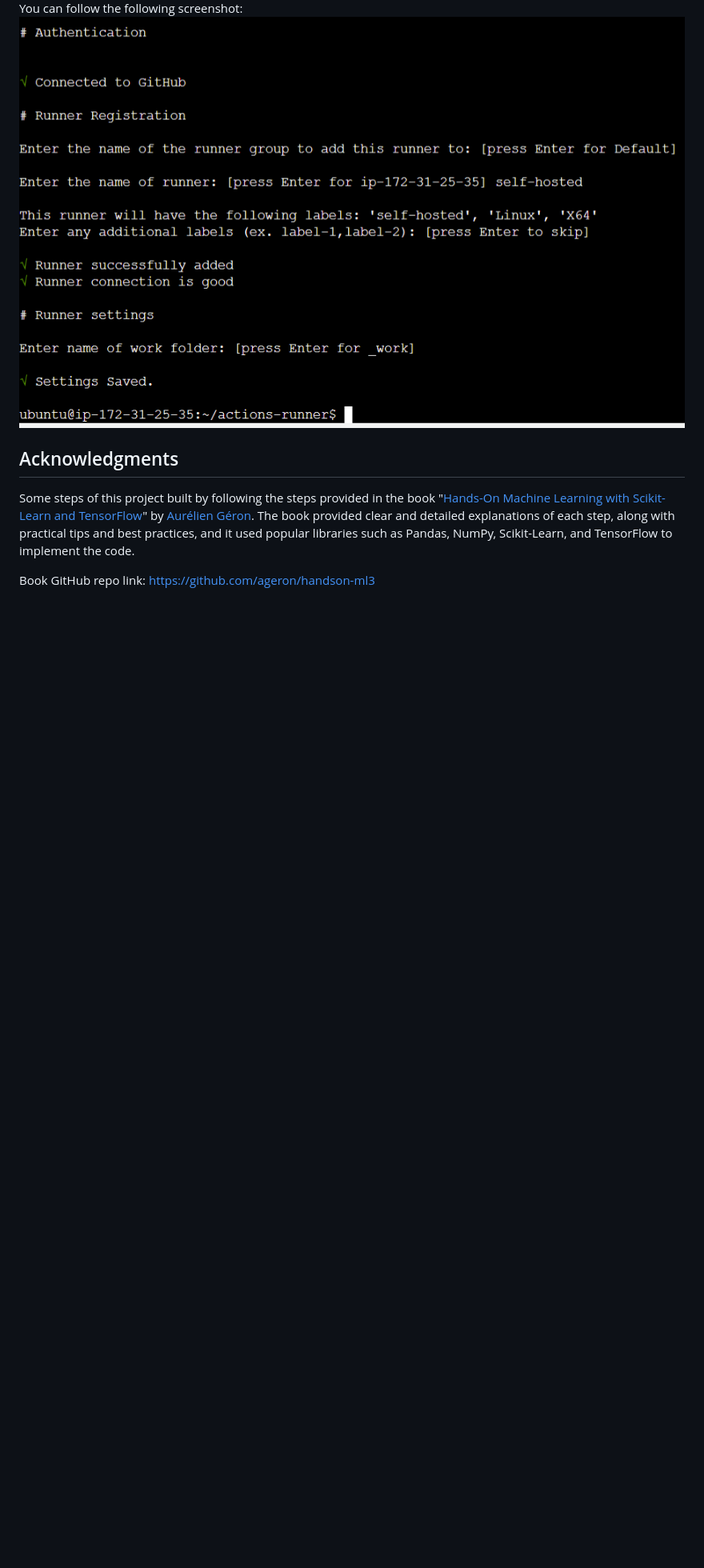
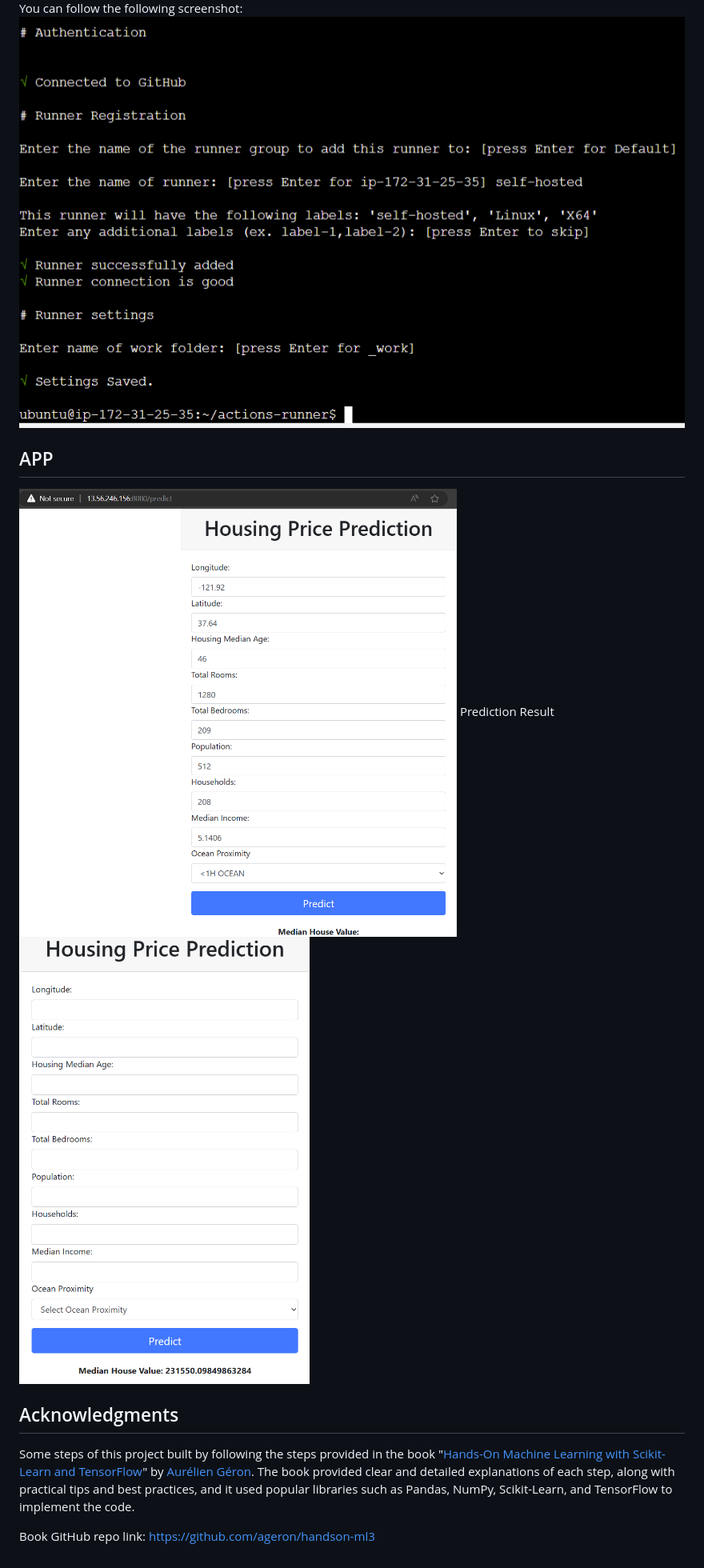
Before and after one commit to sahaavi/Housing-Price-Prediction, a Markdown page: README.md, the part around the change. Shown: that part at 80% size. Rendered like a GitHub page; pictures changed too: images/image-9.png (added), images/image.png (added); blank space fills up the shorter version.

```diff
--- a/README.md
+++ b/README.md
@@ -92,6 +92,11 @@ Copy, paste and excute each line of code on the EC2 instance.
 After Creating the runner and start the configuration experience it will ask to enter the name of the runner group we can just hit enter to skip this. Next it will ask to enter the name of the runner. We can name it self-hosted and hit enter. You can follow the following screenshot:
 ![Alt text](images/image-8.png)
 
+## APP
+![Alt text](images/image.png)
+Prediction Result
+![Alt text](images/image-9.png)
+
 ## Acknowledgments
 
 Some steps of this project built by following the steps provided in the book "[Hands-On Machine Learning with Scikit-Learn and TensorFlow](https://www.oreilly.com/library/view/hands-on-machine-learning/9781491962282/)" by [Aurélien Géron](https://github.com/ageron). The book provided clear and detailed explanations of each step, along with practical tips and best practices, and it used popular libraries such as Pandas, NumPy, Scikit-Learn, and TensorFlow to implement the code.
```
Also changed, not shown: 1 other file.
